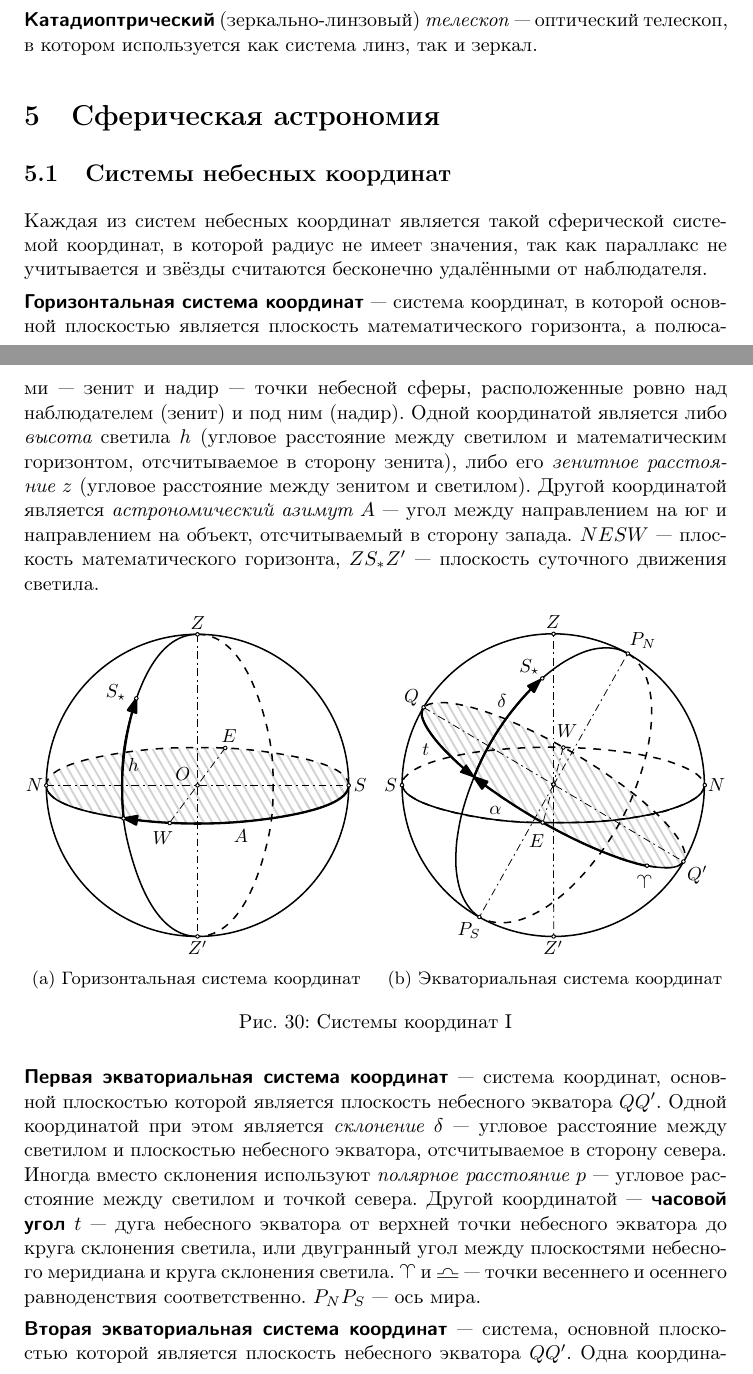
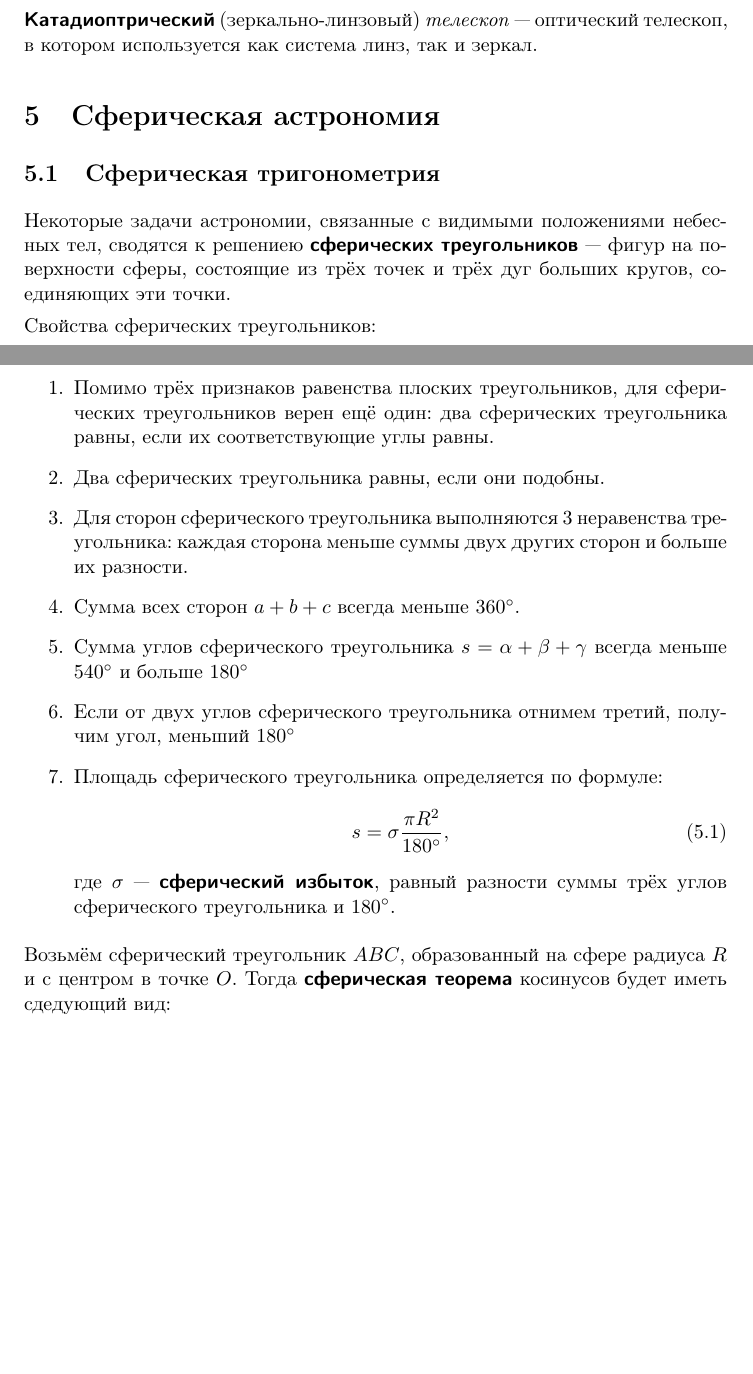
Before and after one commit to AShepelevv/astro-notebook, a LaTeX document (astro-notebook.tex, which reads sections/spher.astro.tex, sections/spher.astro/spher.astro.spher-trigonom.tex): two parts of pages 47 and 48 of 49 before the commit and two parts of pages 47 and 48 of 48 after it, joined at a grey line, cut so that both start at the same text, the shorter picture padded with empty space. Compiled offline with pdfLaTeX.

Commit message:
spher.astro.spher-trigonom started

```diff
--- a/sections/spher.astro.tex
+++ b/sections/spher.astro.tex
@@ -1,2 +1,2 @@
 \section{Сферическая астрономия}
-\input{sections/spher.astro/spher.astro.coordin-sys}
+\input{sections/spher.astro/spher.astro.spher-trigonom.tex}
--- /dev/null
+++ b/sections/spher.astro/spher.astro.spher-trigonom.tex
@@ -0,0 +1,19 @@
+\subsection{Сферическая тригонометрия}
+Некоторые задачи астрономии, связанные с видимыми положениями небесных тел, сводятся к решениею \term{сферических треугольников}~--- фигур на поверхности сферы, состоящие из трёх точек и трёх дуг больших кругов, соединяющих эти точки.
+
+Свойства сферических треугольников:
+\begin{enumerate}
+\item Помимо трёх признаков равенства плоских треугольников, для сферических треугольников верен ещё один: два сферических треугольника равны, если их соответствующие углы равны.
+\item Два сферических треугольника равны, если они подобны.
+\item Для сторон сферического треугольника выполняются 3 неравенства треугольника: каждая сторона меньше суммы двух других сторон и больше их разности.
+\item Сумма всех сторон $a+b+c$ всегда меньше $360^{\circ}$.
+\item Сумма углов сферического треугольника $s=\alpha +\beta +\gamma$ всегда меньше $540^{\circ}$  и больше $180^{\circ}$
+\item Если от двух углов сферического треугольника отнимем третий, получим угол, меньший $180^{\circ}$
+\item Площадь сферического треугольника определяется по формуле:
+\begin{equation}
+s=\sigma\frac{\pi R^2}{180^{\circ}},
+\end{equation}
+где $\sigma$~--- \term{сферический избыток}, равный разности суммы трёх углов сферического треугольника и $180^{\circ}$.
+\end{enumerate}
+
+Возьмём сферический треугольник $ABC$, образованный на сфере радиуса $R$ и с центром в точке $O$. Тогда \term{сферическая теорема} косинусов будет иметь сдедующий вид:
```
